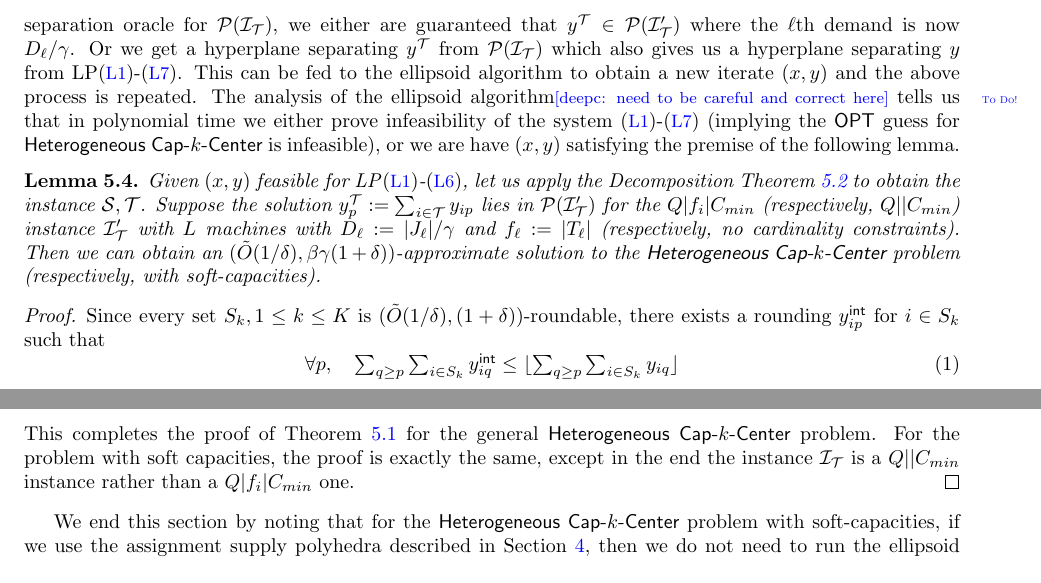
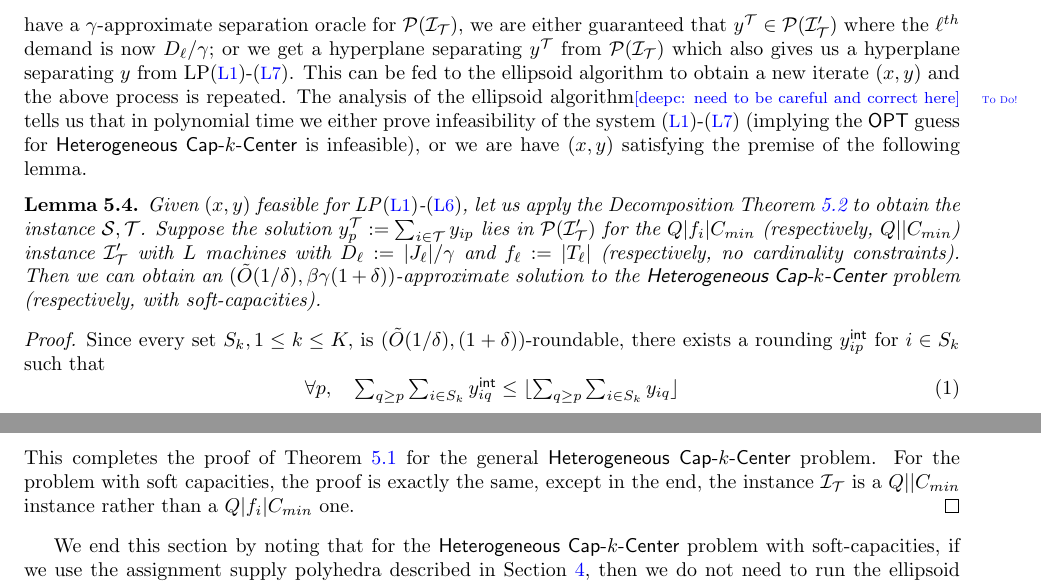
Before and after one commit to deeparnab/Heterogeneous-Capacitated-k-Center-Problem, a LaTeX paper (v5.tex, which reads section5.tex): two parts of pages 13 and 14 of 32, joined at a grey line, cut at the place of the change. Compiled offline with pdfLaTeX.

Commit message:
Update section5.tex

```diff
--- a/section5.tex
+++ b/section5.tex
@@ -115,7 +115,7 @@ are have $(x,y)$ satisfying the premise of the following lemma.
 \begin{proof}
 %Suppose the latter occurs. From this we can obtain the bicriteria solution to the \mckc problem as follows.
 %Recall the notation in the Decomposition Theorem~\ref{thm:decomp}.
-Since every set $S_k, 1\leq k\leq K$ is $(\tilde{O}(1/\delta),(1+\delta))$-roundable, there exists a rounding $\y_{ip}$ for $i\in S_k$  such that
+Since every set $S_k, 1\leq k\leq K,$ is $(\tilde{O}(1/\delta),(1+\delta))$-roundable, there exists a rounding $\y_{ip}$ for $i\in S_k$  such that
 \begin{equation}\label{eq:repeat}
 \textstyle \forall p, ~~~ \sum_{q\geq p} \sum_{i\in S_k} \y_{iq} \leq \floor{\sum_{q\geq p} \sum_{i\in S_k} y_{iq}}
 \end{equation}
@@ -158,7 +158,7 @@ Define, for $p\in [P]$,  $t_p := k_p - \s_p$, the number of facilities of capaci
 Since $\calP(\calI'_\calT)$ is $\beta$-approximate, we can find an allocation of the $t_p$ copies of jobs of capacity $c_p$ to the $L$ machines of $\calI'_\calT$ such that machine $\ell$ gets at most $f_\ell$ jobs and total capacity $\geq D_\ell/\beta = |J_\ell|/\beta\gamma$. We install these capacities on the facilities of $T_\ell$. Since the diameter of each $T_\ell$ is $\tilde{O}(1/\delta)$, we can find an $x_{ijp}$ assignment of $\Cbb$-clients  to these such that $\sum_{i\in \calT,p\in [P]} x_{ijp} \geq 1$ and $x_{ijp} > 0$ iff $d(i,j) = \tilde{O}(1/\delta)$, such that the capacity violation is at most $\alpha\beta$. This takes care of the clients in $\Cbb$. Finally, Claim~\ref{clm:prelim3} takes care of all the deleted clients $\Cd$ with an extra hit of $(1+\delta)$ on the capacity and additive $\tilde{O}(1/\delta)$ on the distance.
 \end{proof}
 \noindent
-This completes the proof of Theorem~\ref{thm:reduction} for the general \mckc problem. For the problem with soft capacities, the proof is exactly the same, except in the end the instance $\calI_\calT$ is a $Q||C_{min}$ instance rather than a \cckp one.
+This completes the proof of Theorem~\ref{thm:reduction} for the general \mckc problem. For the problem with soft capacities, the proof is exactly the same, except in the end, the instance $\calI_\calT$ is a $Q||C_{min}$ instance rather than a \cckp one.
 \end{proof}
 
 We end this section by noting that for the \mckc problem with soft-capacities, if we use the assignment supply polyhedra described in Section~\ref{sec:supplypolyhedra}, then we do not need to run the ellipsoid algorithm.
```
Also changed, not shown: section5.tex (6 more changed lines).
